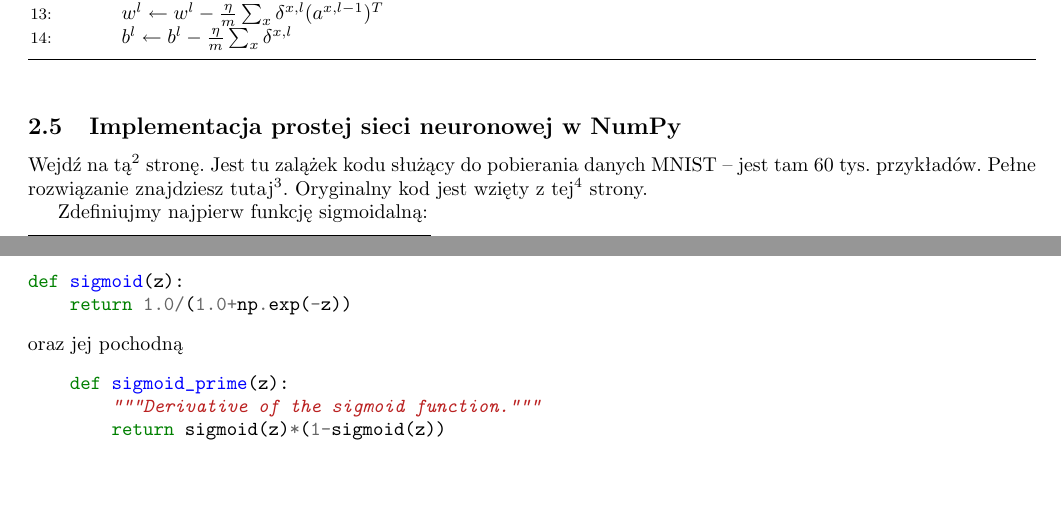
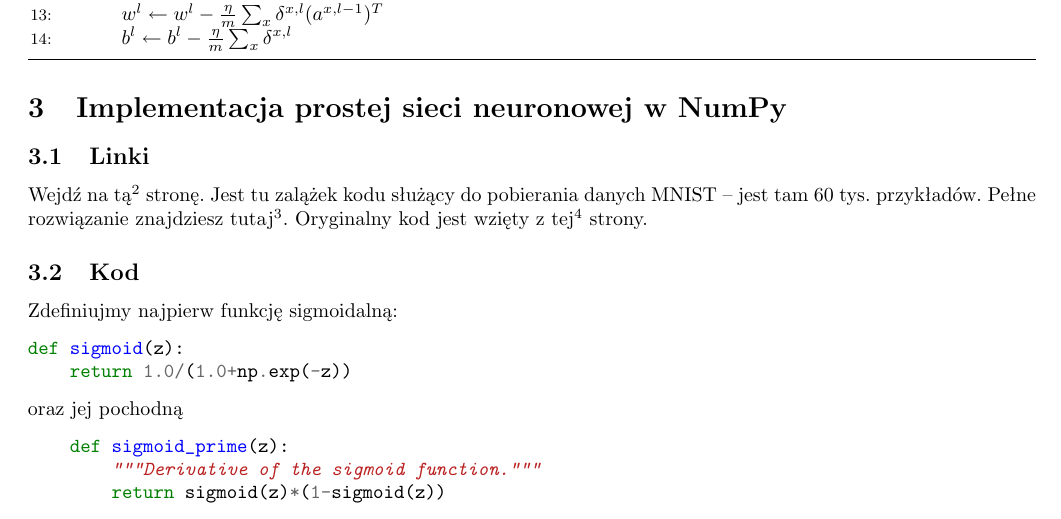
Before and after one commit to 0xDFDFDFDF/WYK-SieciNeuronowe, a LaTeX document (sn_notes.tex): two parts of pages 10 and 11 of 12 before the commit and part of page 11 of 13 after it, the two joined at a grey line, cut so that both start at the same text, the shorter picture padded with empty space. Compiled offline with pdfLaTeX.

Commit message:
backprop algorithms

```diff
--- a/sn_notes.tex
+++ b/sn_notes.tex
@@ -465,12 +465,17 @@ Równoważnie:
     \end{algorithmic}
 \end{algorithm}
 
-\subsection{Implementacja prostej sieci neuronowej w NumPy}
+
+
+
+\section{Implementacja prostej sieci neuronowej w NumPy}
+\subsection{Linki}
 Wejdź na tą\footnote{\url{https://colab.research.google.com/drive/1sVY_zZscj5Xa9XWRrQxf5bBqiv4C4Bwu}} stronę.
 Jest tu zalążek kodu służący do pobierania danych MNIST -- jest tam 60 tys. przykładów.
 Pełne rozwiązanie znajdziesz tutaj\footnote{\url{https://colab.research.google.com/drive/1ngZmy01o3GtuwWUj4p5Xrbw7dQd7nd3D}}.
 Oryginalny kod jest wzięty z tej\footnote{\url{https://github.com/mnielsen/neural-networks-and-deep-learning.git}} strony.
 
+\subsection{Kod}
 Zdefiniujmy najpierw funkcję sigmoidalną:
 \begin{minted}{python}
 def sigmoid(z):
```
